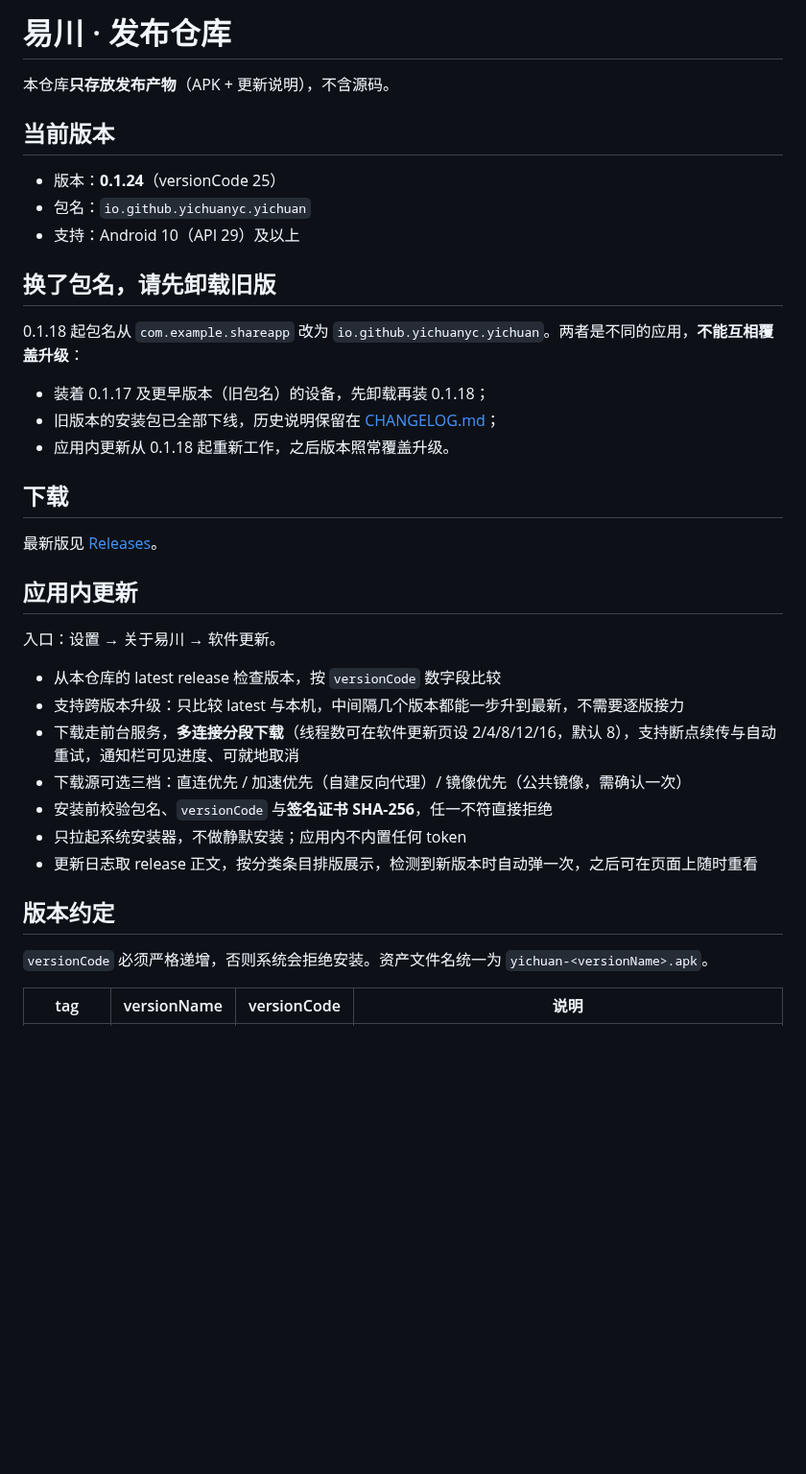
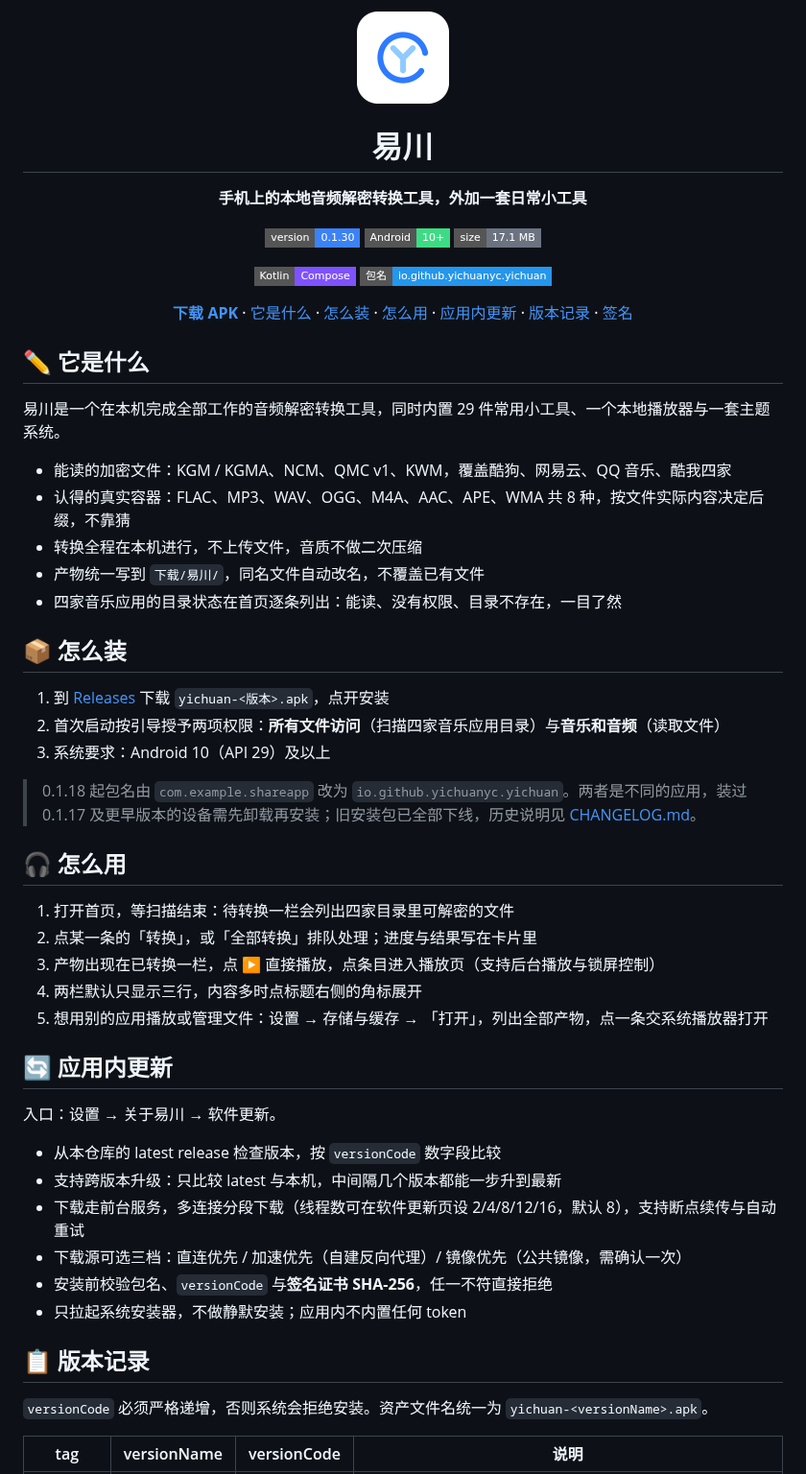
Before and after one commit to yichuanYC/yichuan, a Markdown page: README.md, the part around one of its changes. Shown at 96% size. GitHub-like rendering; pictures changed too: docs/logo.png (added); badges without logos; blank space fills up the shorter version.

Commit message:
README 改版：居中标版、徽章、导航与完整版本记录

```diff
--- a/README.md
+++ b/README.md
@@ -1,38 +1,69 @@
-# 易川 · 发布仓库
+<div align="center">
+  <img src="docs/logo.png" width="96" alt="易川">
+</div>
 
-本仓库**只存放发布产物**（APK + 更新说明），不含源码。
+<h1 align="center">易川</h1>
 
-## 当前版本
+<p align="center"><strong>手机上的本地音频解密转换工具，外加一套日常小工具</strong></p>
 
-- 版本：**0.1.24**（versionCode 25）
-- 包名：`io.github.yichuanyc.yichuan`
-- 支持：Android 10（API 29）及以上
+<p align="center">
+  <img src="https://img.shields.io/badge/version-0.1.30-3B82F6?style=flat-square" alt="version">
+  <img src="https://img.shields.io/badge/Android-10%2B-3DDC84?style=flat-square&logo=android&logoColor=white" alt="Android 10+">
+  <img src="https://img.shields.io/badge/size-17.1%20MB-6B7280?style=flat-square" alt="size">
+</p>
+<p align="center">
+  <img src="https://img.shields.io/badge/Kotlin-Compose-7F52FF?style=flat-square&logo=kotlin&logoColor=white" alt="Kotlin + Compose">
+  <img src="https://img.shields.io/badge/%E5%8C%85%E5%90%8D-io.github.yichuanyc.yichuan-2496ED?style=flat-square" alt="package">
+</p>
 
-## 换了包名，请先卸载旧版
+<p align="center">
+  <a href="../../releases/latest"><strong>下载 APK</strong></a> ·
+  <a href="#-它是什么">它是什么</a> ·
+  <a href="#-怎么装">怎么装</a> ·
+  <a href="#-怎么用">怎么用</a> ·
+  <a href="#-应用内更新">应用内更新</a> ·
+  <a href="#-版本记录">版本记录</a> ·
+  <a href="#-签名">签名</a>
+</p>
 
-0.1.18 起包名从 `com.example.shareapp` 改为 `io.github.yichuanyc.yichuan`。两者是不同的应用，**不能互相覆盖升级**：
+## ✏️ 它是什么
 
-- 装着 0.1.17 及更早版本（旧包名）的设备，先卸载再装 0.1.18；
-- 旧版本的安装包已全部下线，历史说明保留在 [CHANGELOG.md](CHANGELOG.md)；
-- 应用内更新从 0.1.18 起重新工作，之后版本照常覆盖升级。
+易川是一个在本机完成全部工作的音频解密转换工具，同时内置 29 件常用小工具、一个本地播放器与一套主题系统。
 
-## 下载
+- 能读的加密文件：KGM / KGMA、NCM、QMC v1、KWM，覆盖酷狗、网易云、QQ 音乐、酷我四家
+- 认得的真实容器：FLAC、MP3、WAV、OGG、M4A、AAC、APE、WMA 共 8 种，按文件实际内容决定后缀，不靠猜
+- 转换全程在本机进行，不上传文件，音质不做二次压缩
+- 产物统一写到 `下载/易川/`，同名文件自动改名，不覆盖已有文件
+- 四家音乐应用的目录状态在首页逐条列出：能读、没有权限、目录不存在，一目了然
 
-最新版见 [Releases](../../releases/latest)。
+## 📦 怎么装
 
-## 应用内更新
+1. 到 [Releases](../../releases/latest) 下载 `yichuan-<版本>.apk`，点开安装
+2. 首次启动按引导授予两项权限：**所有文件访问**（扫描四家音乐应用目录）与**音乐和音频**（读取文件）
+3. 系统要求：Android 10（API 29）及以上
+
+> 0.1.18 起包名由 `com.example.shareapp` 改为 `io.github.yichuanyc.yichuan`。两者是不同的应用，装过 0.1.17 及更早版本的设备需先卸载再安装；旧安装包已全部下线，历史说明见 [CHANGELOG.md](CHANGELOG.md)。
+
+## 🎧 怎么用
+
+1. 打开首页，等扫描结束：待转换一栏会列出四家目录里可解密的文件
+2. 点某一条的「转换」，或「全部转换」排队处理；进度与结果写在卡片里
+3. 产物出现在已转换一栏，点 ▶ 直接播放，点条目进入播放页（支持后台播放与锁屏控制）
+4. 两栏默认只显示三行，内容多时点标题右侧的角标展开
+5. 想用别的应用播放或管理文件：设置 → 存储与缓存 → 「打开」，列出全部产物，点一条交系统播放器打开
+
+## 🔄 应用内更新
 
 入口：设置 → 关于易川 → 软件更新。
 
 - 从本仓库的 latest release 检查版本，按 `versionCode` 数字段比较
-- 支持跨版本升级：只比较 latest 与本机，中间隔几个版本都能一步升到最新，不需要逐版接力
-- 下载走前台服务，**多连接分段下载**（线程数可在软件更新页设 2/4/8/12/16，默认 8），支持断点续传与自动重试，通知栏可见进度、可就地取消
+- 支持跨版本升级：只比较 latest 与本机，中间隔几个版本都能一步升到最新
+- 下载走前台服务，多连接分段下载（线程数可在软件更新页设 2/4/8/12/16，默认 8），支持断点续传与自动重试
 - 下载源可选三档：直连优先 / 加速优先（自建反向代理）/ 镜像优先（公共镜像，需确认一次）
 - 安装前校验包名、`versionCode` 与**签名证书 SHA-256**，任一不符直接拒绝
 - 只拉起系统安装器，不做静默安装；应用内不内置任何 token
-- 更新日志取 release 正文，按分类条目排版展示，检测到新版本时自动弹一次，之后可在页面上随时重看
 
-## 版本约定
+## 📋 版本记录
 
 `versionCode` 必须严格递增，否则系统会拒绝安装。资产文件名统一为 `yichuan-<versionName>.apk`。
 
```
Also changed, not shown: other parts of README.md (+11 -3 lines), docs/badges/version.png (added).
